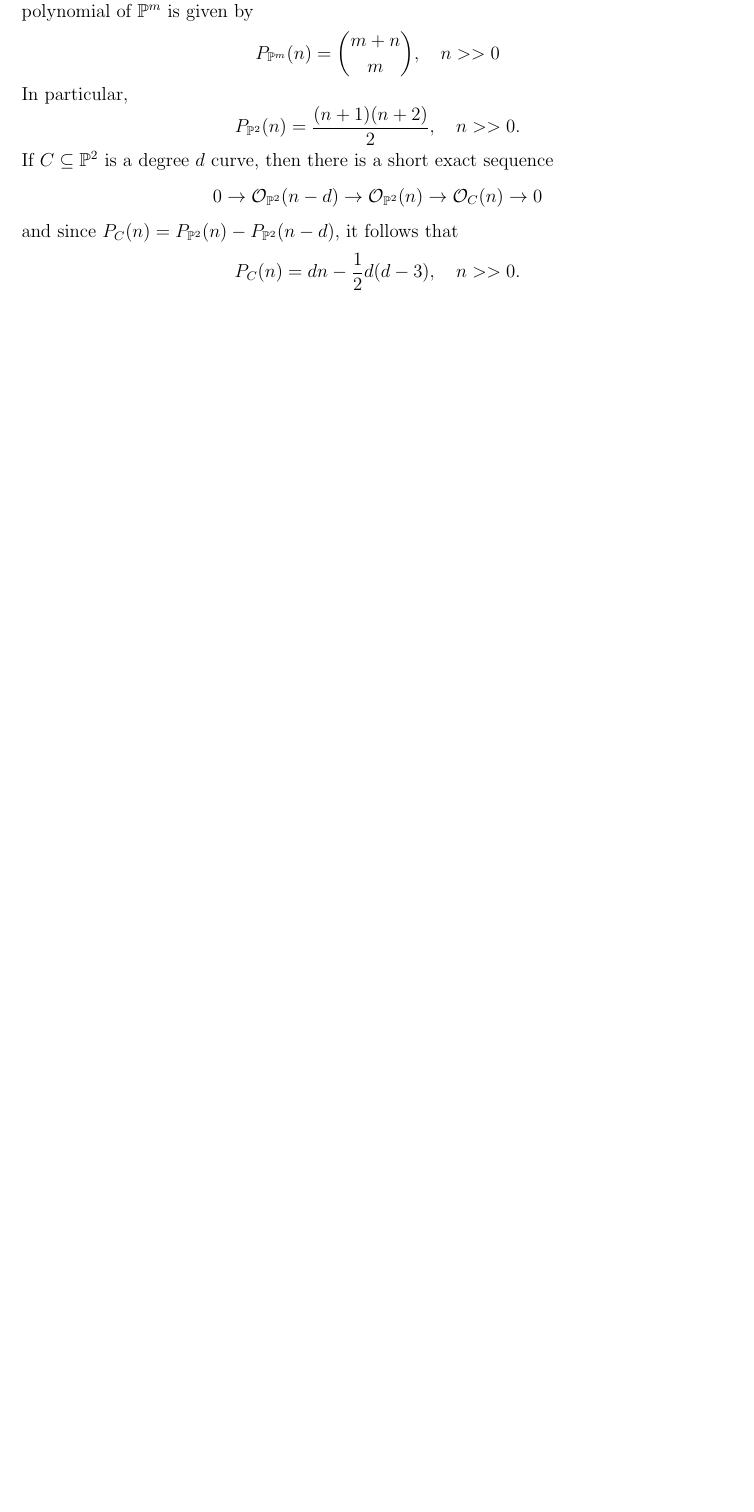
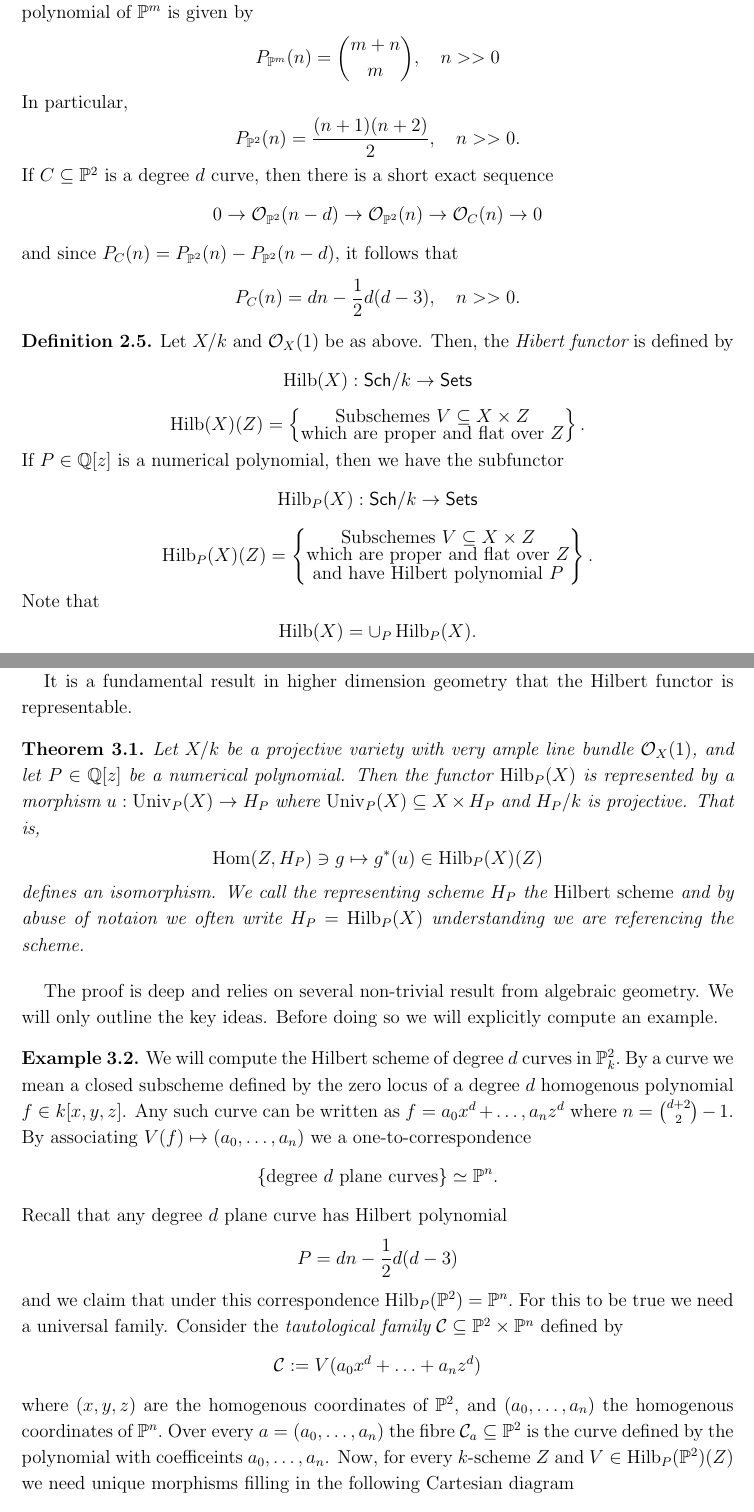
Before and after one commit to TysonKlingner/Hilbert_Scheme, a LaTeX paper (Hilb_Scheme.tex): part of page 2 of 2 before the commit and two parts of pages 2 and 3 of 4 after it, the two joined at a grey line, cut so that both start at the same text, the shorter picture padded with empty space. Compiled offline with pdfLaTeX.

Commit message:
Added in degree d cuves in P^2 example

```diff
--- a/Hilb_Scheme.tex
+++ b/Hilb_Scheme.tex
@@ -96,6 +96,7 @@
 \newcommand{\pr}{\mathrm{pr}}
 \newcommand{\Hom}{\mathrm{Hom}}
 \newcommand{\Hilb}{\mathrm{Hilb}}
+\newcommand{\Univ}{\mathrm{Univ}}
 \newcommand{\Schet}{\mathrm{Sch}_{\text{\'et}}}
 \newcommand{\Schfpqc}{\mathrm{Sch}_{\text{fpqc}}}
 \newcommand{\Spec}{\mathrm{Spec}}
@@ -166,3 +184,4 @@ If $Z \subset X$ is a closed subscheme, then we define the {\em Hilbert polynomi
+\end{defprop}
 
 \begin{example}
 Suppose $X = \PP^m$. Then, $\chi(\mathcal{O}_{\PP^m}(n)) = {{m+n}\choose m}$ for $n > > 0$ so the Hilbert polynomial of $\PP^m$ is given by
@@ -183,3 +202,68 @@ P_C(n) = dn - \frac{1}{2}d(d-3), \ \ \ n > > 0.
 \]
 \end{example}
 
+\begin{definition}
+    Let $X/k$ and $\mathcal{O}_X(1)$ be as above. Then, the {\em Hibert functor} is defined by
+    \[
+    \Hilb(X) : \mathsf{Sch}/k \to \mathsf{Sets}
+    \]
+    \[
+    \Hilb(X)(Z)= \left \{\substack{\mbox{Subschemes $V \subseteq X \times Z$} \\ \mbox{which are proper and flat over $Z$}}\right \}.
+    \]
+    If $P \in \QQ[z]$ is a numerical polynomial, then we have the subfunctor
+    \[
+    \Hilb_P(X) : \mathsf{Sch}/k \to \mathsf{Sets}
+    \]
+    \[
+    \Hilb_P(X)(Z) = \left \{\substack{\mbox{Subschemes $V \subseteq X \times Z$} \\ \mbox{which are proper and flat over $Z$} \\ \mbox{and have Hilbert polynomial $P$}}\right \}.
+    \]
+    Note that
+    \[
+    \Hilb(X) = \cup_P \, \Hilb_P(X).
+    \]
+\end{definition}
+
+\section{Representability}
+
+It is a fundamental result in higher dimension geometry that the Hilbert functor is representable.
+
+\begin{theorem}
+Let $X/k$ be a projective variety with very ample line bundle $\mathcal{O}_X(1)$, and let $P \in \QQ[z]$ be a numerical polynomial.
+Then the functor $\Hilb_P(X)$ is represented by a morphism $u : \Univ_P(X) \to H_P$ where $\Univ_P(X) \subseteq X \times H_P$ and $H_P/k$ is projective.
+That is,
+\[
+\Hom(Z, H_P) \ni g \mapsto g^*(u) \in \Hilb_P(X)(Z)
+\]
+defines an isomorphism.
+We call the representing scheme $H_P$ the {\em Hilbert scheme} and by abuse of notaion we often write $H_P = \Hilb_P(X)$ understanding we are referencing the scheme.
+\end{theorem}
+
+The proof is deep and relies on several non-trivial result from algebraic geometry.
+We will only outline the key ideas.
+Before doing so we will explicitly compute an example.
+
+\begin{example}
+    We will compute the Hilbert scheme of degree $d$ curves in $\PP^2_k.$
+    By a curve we mean a closed subscheme defined by the zero locus of a degree $d$ homogenous polynomial $f \in k[x,y,z]$.
+    Any such curve can be written as
+    $
+    f = a_0x^d + \ldots, a_nz^d
+    $
+    where $n = {{d+2}\choose{2}}-1.$
+    By associating $V(f) \mapsto (a_0, \ldots, a_n)$ we a one-to-correspondence
+    \[
+    \{\text{degree $d$ plane curves}\} \simeq \PP^n.
+    \]
+    Recall that any degree $d$ plane curve has Hilbert polynomial
+    \[
+    P = dn - \frac{1}{2}d(d-3)
+    \]
+    and we claim that under this correspondence $\Hilb_P(\PP^2) = \PP^n.$
+    For this to be true we need a universal family.
+    Consider the {\em tautological family} $\mathcal{C} \subseteq \PP^2 \times \PP^n$ defined by
+    \[
+    \mathcal{C} := V(a_0x^d + \ldots + a_nz^d)
+    \]
+    where $(x,y,z)$ are the homogenous coordinates of $\PP^2$, and $(a_0, \ldots, a_n)$ the homogenous coordinates of $\PP^n.$
+    Over every $a = (a_0, \ldots, a_n)$ the fibre $\mathcal{C}_a \subseteq \PP^2$ is the curve defined by the polynomial with coefficeints $a_0, \ldots, a_n$.
+    Now, for every $k$-scheme $Z$ and $V \in \Hilb_P(\PP^2)(Z)$ we need unique morphisms filling in the following Cartesian diagram
```
Also changed, not shown: Hilb_Scheme.pdf, Hilb_Scheme.tex (54 more changed lines).
